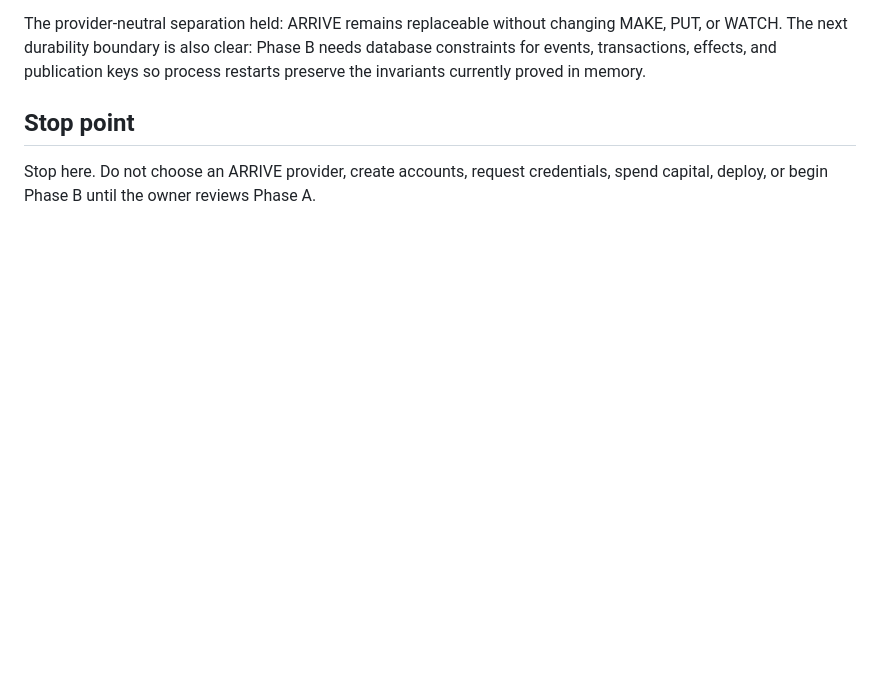
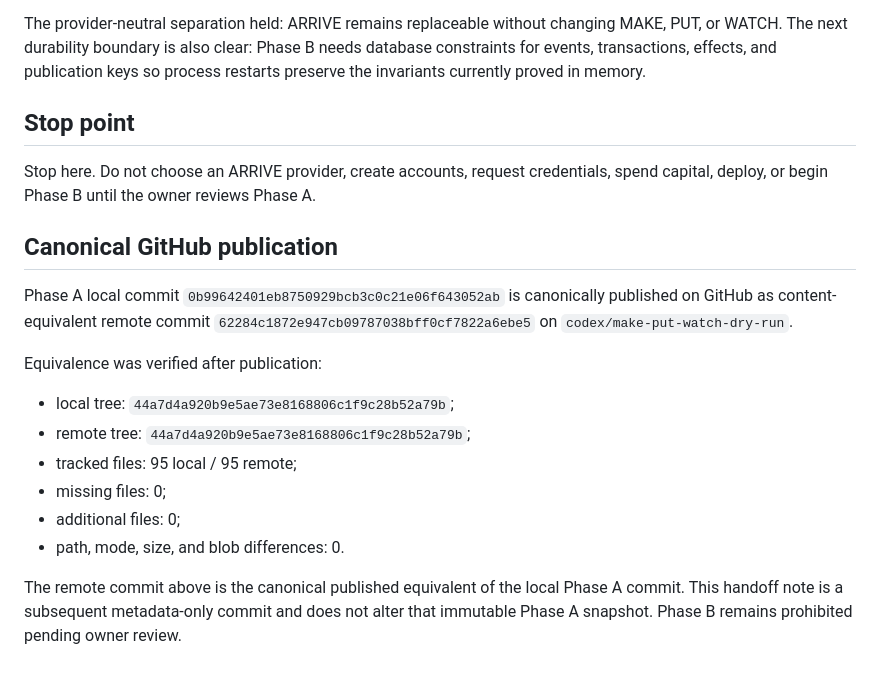
Before and after one commit to anneml825/FACTORY, a Markdown page: AGENT_HANDOFF.md, the part around the change. Drawn GitHub-style; blank space fills up the shorter version.

Commit message:
record canonical Phase A publication

```diff
--- a/AGENT_HANDOFF.md
+++ b/AGENT_HANDOFF.md
@@ -110,3 +110,23 @@ invariants currently proved in memory.
 
 Stop here. Do not choose an ARRIVE provider, create accounts, request credentials, spend
 capital, deploy, or begin Phase B until the owner reviews Phase A.
+
+## Canonical GitHub publication
+
+Phase A local commit `0b99642401eb8750929bcb3c0c21e06f643052ab` is canonically
+published on GitHub as content-equivalent remote commit
+`62284c1872e947cb09787038bff0cf7822a6ebe5` on
+`codex/make-put-watch-dry-run`.
+
+Equivalence was verified after publication:
+
+- local tree: `44a7d4a920b9e5ae73e8168806c1f9c28b52a79b`;
+- remote tree: `44a7d4a920b9e5ae73e8168806c1f9c28b52a79b`;
+- tracked files: 95 local / 95 remote;
+- missing files: 0;
+- additional files: 0;
+- path, mode, size, and blob differences: 0.
+
+The remote commit above is the canonical published equivalent of the local Phase A commit.
+This handoff note is a subsequent metadata-only commit and does not alter that immutable
+Phase A snapshot. Phase B remains prohibited pending owner review.
```
